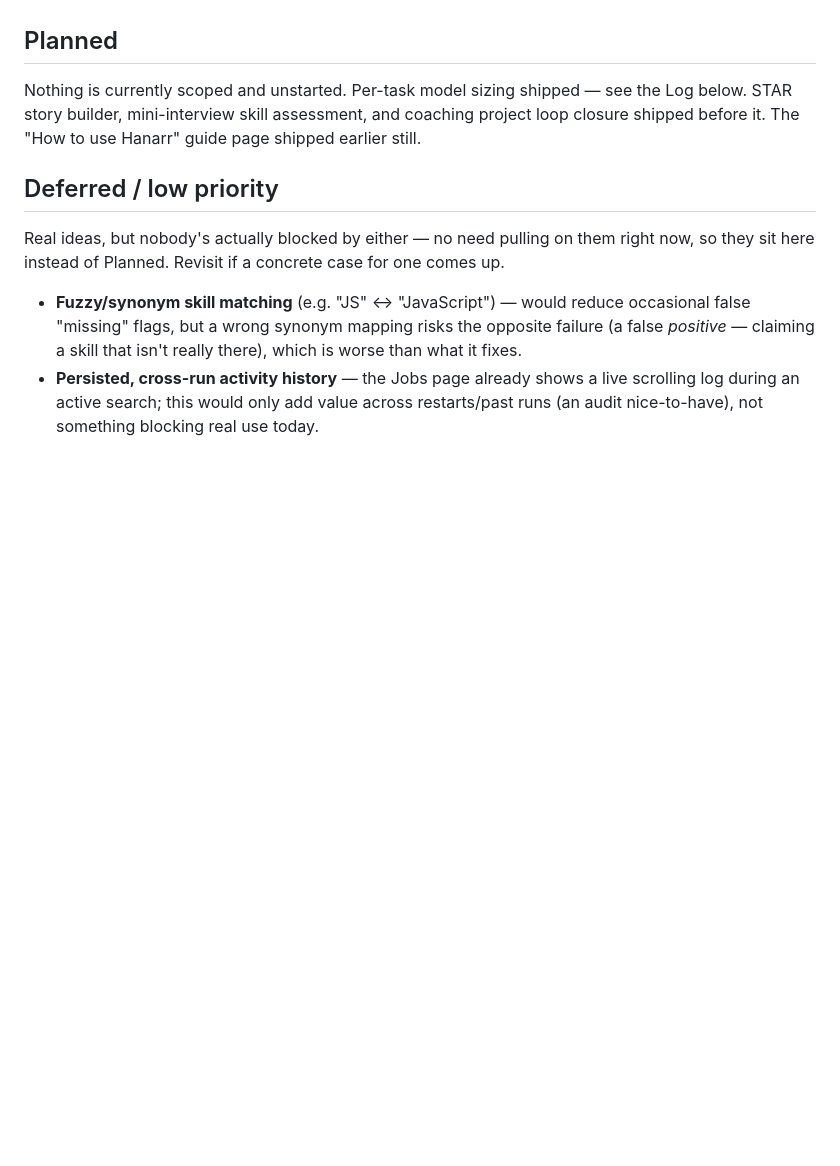
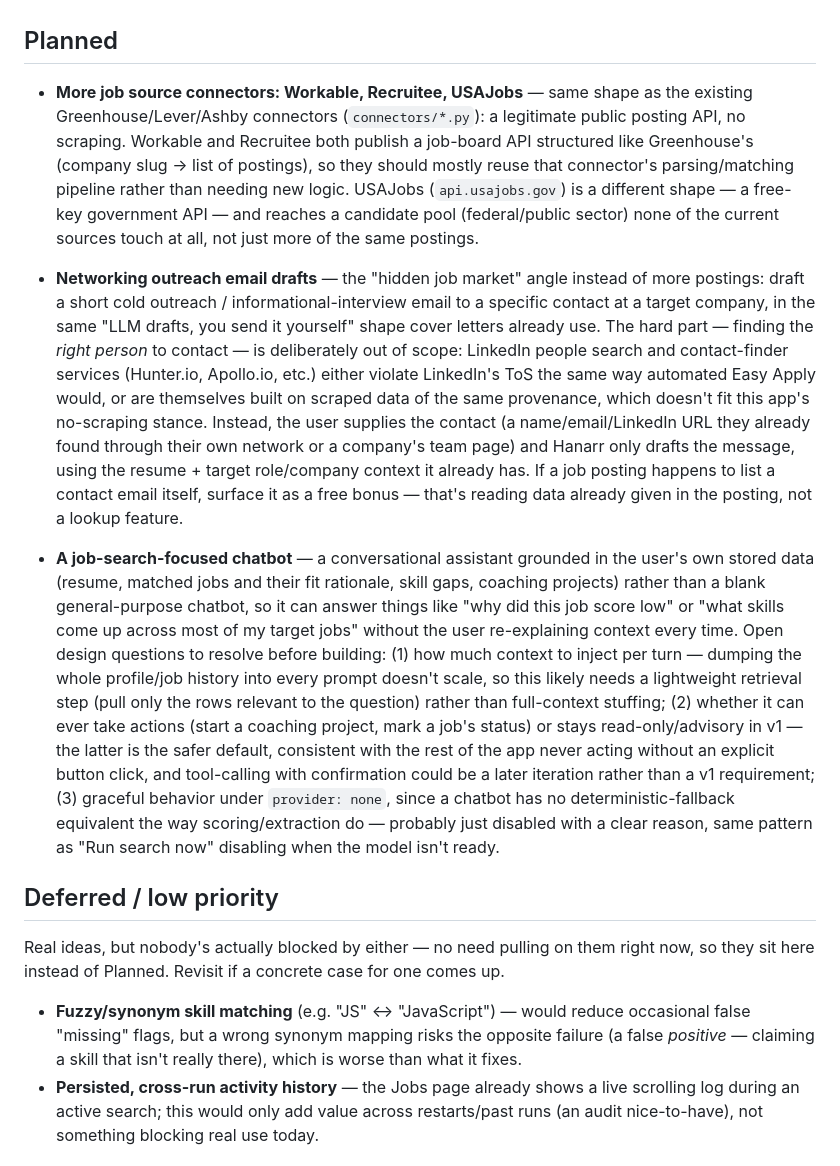
Before and after one commit to David-S-Hunsicker/hanarr, a Markdown page: DEVELOPMENT_LOG.md, the part around the change. Rendered like a GitHub page; blank space fills up the shorter version.

Commit message:
Scope three roadmap items, drop two automation ideas
Added to Planned: more job source connectors (Workable, Recruitee, USAJobs
-- the last reaching federal/public-sector postings none of the current
sources touch), networking outreach email drafts (user supplies the
contact, Hanarr only drafts the message -- contact discovery is
deliberately out of scope since the tools that do it well run into the
same ToS/scraped-data problems as automated LinkedIn apply), and a
job-search-focused chatbot grounded in the app's own stored profile/job/
skill data rather than a blank general-purpose assistant.

Considered and dropped rather than scoped: reading a connected email
account for recruiter solicitations, and automatically clicking through
LinkedIn's Easy Apply. The latter conflicts with LinkedIn's anti-automation
ToS and risks the user's own account being banned -- a worse outcome for
their job search than the automation would save, and not a trade worth
making regardless of technical feasibility.

Co-Authored-By: Claude Sonnet 5 <noreply@anthropic.com>

```diff
--- a/DEVELOPMENT_LOG.md
+++ b/DEVELOPMENT_LOG.md
@@ -9,9 +9,40 @@ live only in a chat transcript.
 
 ## Planned
 
-Nothing is currently scoped and unstarted. Per-task model sizing shipped — see the Log below. STAR
-story builder, mini-interview skill assessment, and coaching project loop closure shipped before
-it. The "How to use Hanarr" guide page shipped earlier still.
+- **More job source connectors: Workable, Recruitee, USAJobs** — same shape as the existing
+  Greenhouse/Lever/Ashby connectors (`connectors/*.py`): a legitimate public posting API, no
+  scraping. Workable and Recruitee both publish a job-board API structured like Greenhouse's
+  (company slug → list of postings), so they should mostly reuse that connector's parsing/matching
+  pipeline rather than needing new logic. USAJobs (`api.usajobs.gov`) is a different shape — a
+  free-key government API — and reaches a candidate pool (federal/public sector) none of the
+  current sources touch at all, not just more of the same postings.
+
+- **Networking outreach email drafts** — the "hidden job market" angle instead of more postings:
+  draft a short cold outreach / informational-interview email to a specific contact at a target
+  company, in the same "LLM drafts, you send it yourself" shape cover letters already use. The hard
+  part — finding the *right person* to contact — is deliberately out of scope: LinkedIn people
+  search and contact-finder services (Hunter.io, Apollo.io, etc.) either violate LinkedIn's ToS the
+  same way automated Easy Apply would, or are themselves built on scraped data of the same
+  provenance, which doesn't fit this app's no-scraping stance. Instead, the user supplies the
+  contact (a name/email/LinkedIn URL they already found through their own network or a company's
+  team page) and Hanarr only drafts the message, using the resume + target role/company context it
+  already has. If a job posting happens to list a contact email itself, surface it as a free bonus
+  — that's reading data already given in the posting, not a lookup feature.
+
+- **A job-search-focused chatbot** — a conversational assistant grounded in the user's own stored
+  data (resume, matched jobs and their fit rationale, skill gaps, coaching projects) rather than a
+  blank general-purpose chatbot, so it can answer things like "why did this job score low" or "what
+  skills come up across most of my target jobs" without the user re-explaining context every time.
+  Open design questions to resolve before building: (1) how much context to inject per turn —
+  dumping the whole profile/job history into every prompt doesn't scale, so this likely needs a
+  lightweight retrieval step (pull only the rows relevant to the question) rather than full-context
+  stuffing; (2) whether it can ever take actions (start a coaching project, mark a job's status) or
+  stays read-only/advisory in v1 — the latter is the safer default, consistent with the rest of the
+  app never acting without an explicit button click, and tool-calling with confirmation could be a
+  later iteration rather than a v1 requirement; (3) graceful behavior under `provider: none`, since
+  a chatbot has no deterministic-fallback equivalent the way scoring/extraction do — probably just
+  disabled with a clear reason, same pattern as "Run search now" disabling when the model isn't
+  ready.
 
 ## Deferred / low priority
 
```
Also changed, not shown: README.md (+7 -1 lines).
